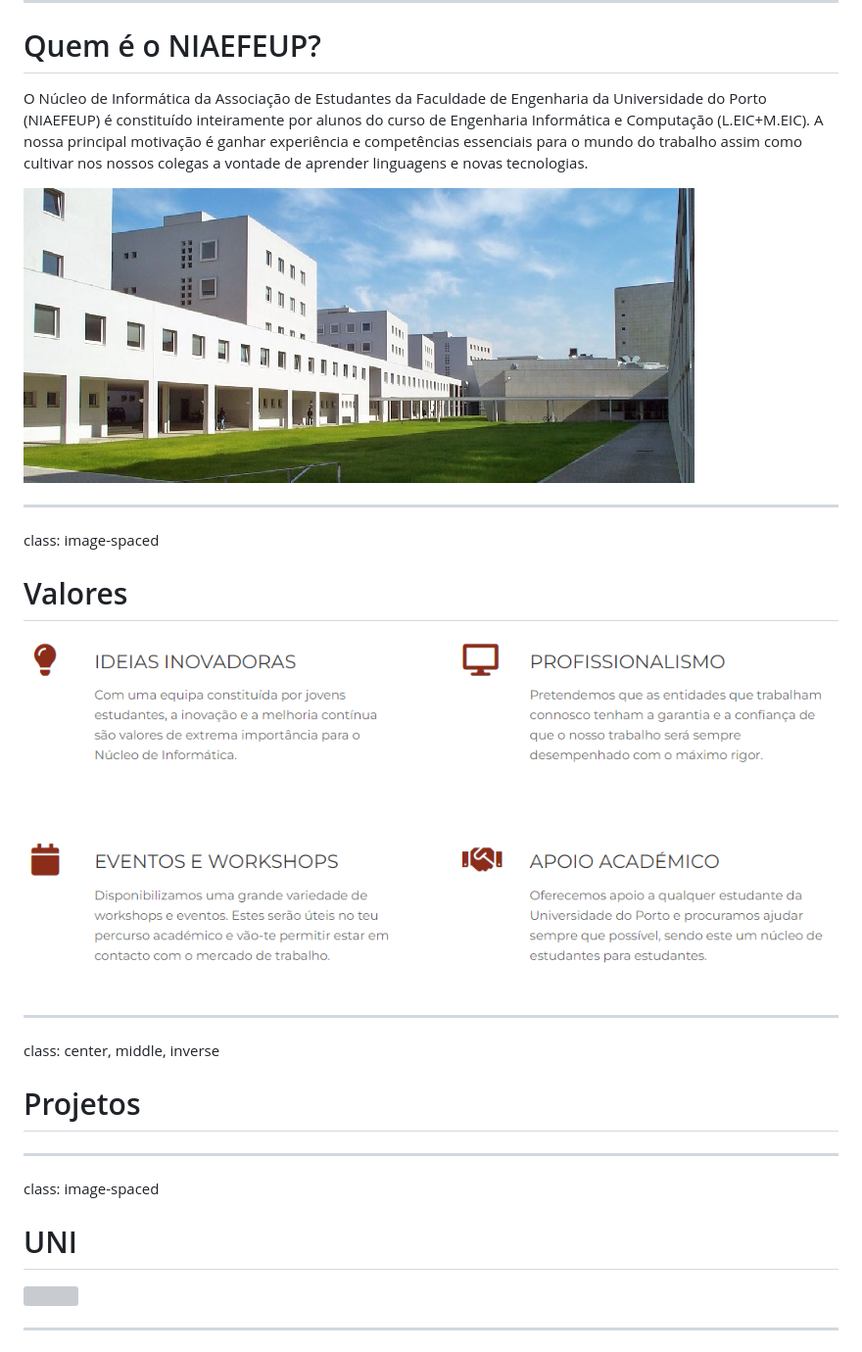
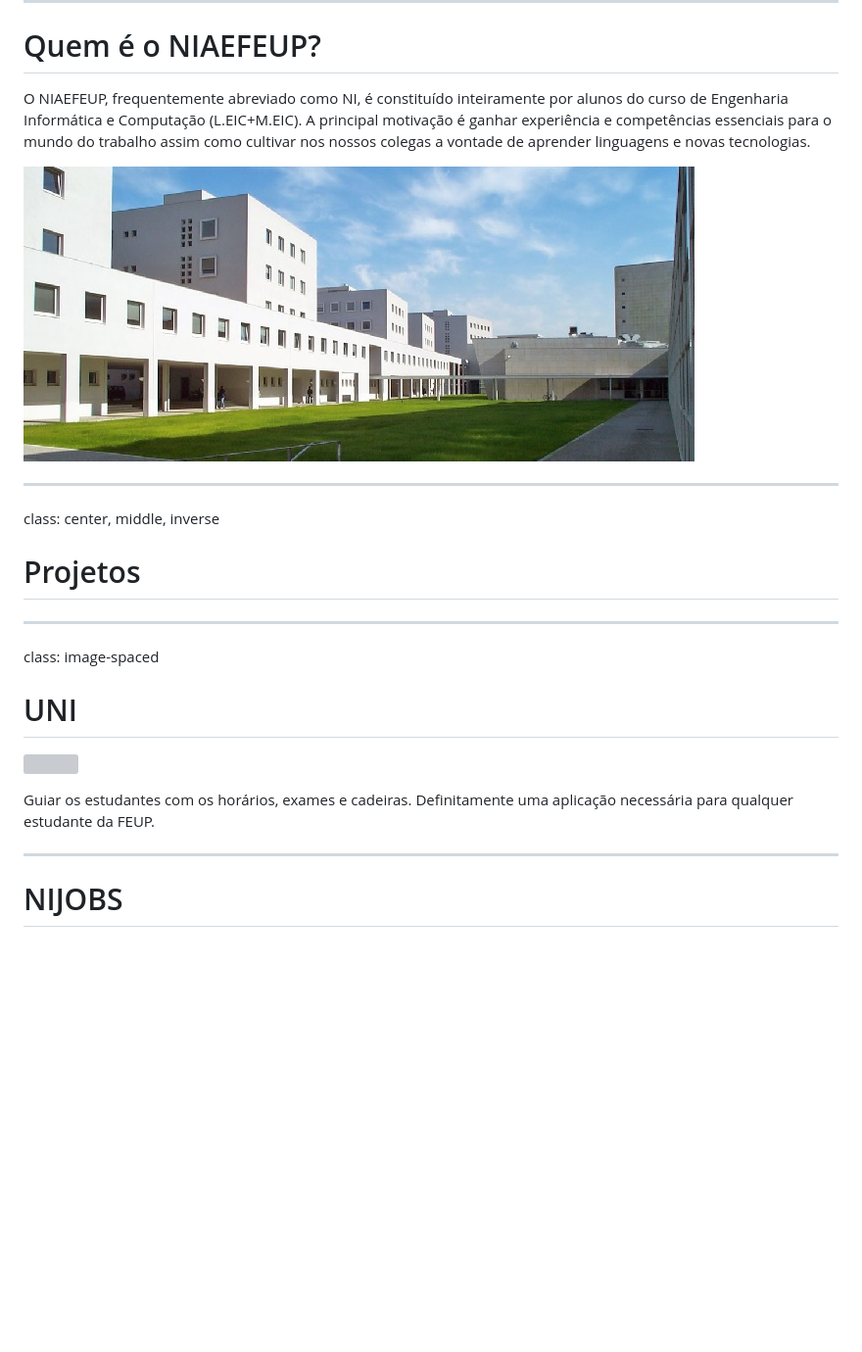
Before and after one commit to NIAEFEUP/slides, a Markdown page: NIAEFEUP/python_presentation.md, the part around the change printed below. Shown: that part at 98% size. GitHub-like rendering; blank space fills up the shorter version; grey boxes are pictures that could not be loaded.

```diff
--- a/NIAEFEUP/python_presentation.md
+++ b/NIAEFEUP/python_presentation.md
@@ -26,17 +40,10 @@ Além disto, o ensino de física e matemática aparece no contexto do perfil ess
 
 # Quem é o NIAEFEUP?
 
-O Núcleo de Informática da Associação de Estudantes da Faculdade de Engenharia da Universidade do Porto (NIAEFEUP) é constituído inteiramente por alunos do curso de Engenharia Informática e Computação (L.EIC+M.EIC). A nossa principal motivação é ganhar experiência e competências essenciais para o mundo do trabalho assim como cultivar nos nossos colegas a vontade de aprender linguagens e novas tecnologias.
+O NIAEFEUP, frequentemente abreviado como NI, é constituído inteiramente por alunos do curso de Engenharia Informática e Computação (L.EIC+M.EIC).
+A principal motivação é ganhar experiência e competências essenciais para o mundo do trabalho assim como cultivar nos nossos colegas a vontade de aprender linguagens e novas tecnologias.
 
 ![](./FEUP.jpg)
-
----
-
-class: image-spaced
-
-# Valores
-
-![](./valores.png)
 
 ---
 
@@ -52,6 +59,11 @@ class: image-spaced
 
 ![](./uni.jpg)
 
+Guiar os estudantes com os horários, exames e cadeiras.
+Definitamente uma aplicação necessária para qualquer estudante da FEUP.
+
 ---
 
+# NIJOBS
+
 ![](./nijobs.png)
```
Also changed, not shown: other parts of NIAEFEUP/python_presentation.md (+59 -17 lines), NIAEFEUP/jantarcurso.jpg (added), NIAEFEUP/sinf2.jpg (added), 5 other files.
